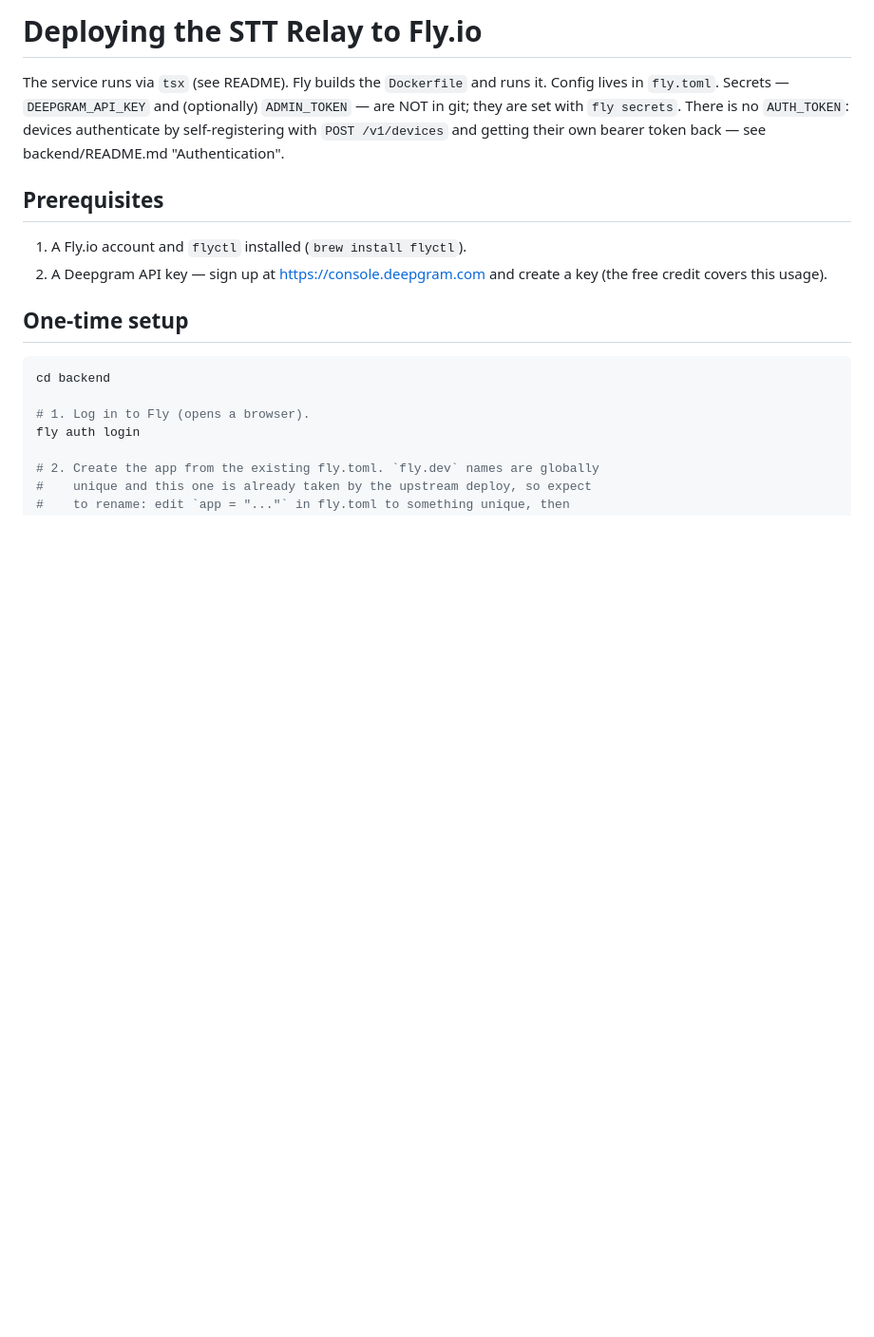
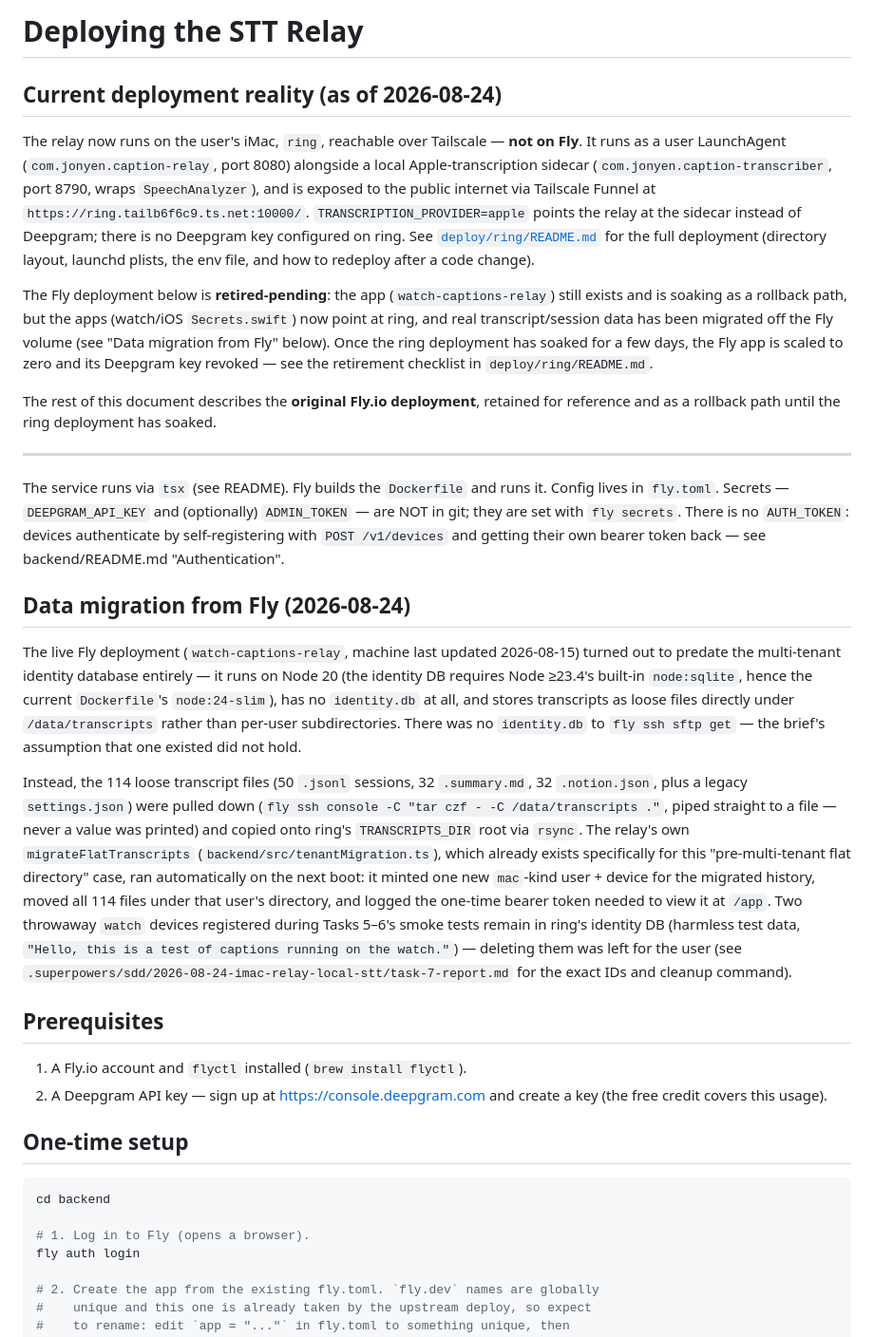
Before and after one commit to jonyen/apple-watch-captions, a Markdown page: backend/DEPLOY.md, the part around the change. Shown at 95% size. Drawn GitHub-style; blank space fills up the shorter version.

```diff
--- a/backend/DEPLOY.md
+++ b/backend/DEPLOY.md
@@ -1,4 +1,31 @@
-# Deploying the STT Relay to Fly.io
+# Deploying the STT Relay
+
+## Current deployment reality (as of 2026-08-24)
+
+The relay now runs on the user's iMac, `ring`, reachable over Tailscale —
+**not on Fly**. It runs as a user LaunchAgent (`com.jonyen.caption-relay`,
+port 8080) alongside a local Apple-transcription sidecar
+(`com.jonyen.caption-transcriber`, port 8790, wraps `SpeechAnalyzer`), and is
+exposed to the public internet via Tailscale Funnel at
+`https://ring.tailb6f6c9.ts.net:10000/`. `TRANSCRIPTION_PROVIDER=apple` points
+the relay at the sidecar instead of Deepgram; there is no Deepgram key
+configured on ring. See [`deploy/ring/README.md`](../deploy/ring/README.md)
+for the full deployment (directory layout, launchd plists, the env file, and
+how to redeploy after a code change).
+
+The Fly deployment below is **retired-pending**: the app (`watch-captions-relay`)
+still exists and is soaking as a rollback path, but the apps (watch/iOS
+`Secrets.swift`) now point at ring, and real transcript/session data has been
+migrated off the Fly volume (see "Data migration from Fly" below). Once the
+ring deployment has soaked for a few days, the Fly app is scaled to zero and
+its Deepgram key revoked — see the retirement checklist in
+`deploy/ring/README.md`.
+
+The rest of this document describes the **original Fly.io deployment**,
+retained for reference and as a rollback path until the ring deployment has
+soaked.
+
+---
 
 The service runs via `tsx` (see README). Fly builds the `Dockerfile` and runs it.
 Config lives in `fly.toml`. Secrets — `DEEPGRAM_API_KEY` and (optionally)
@@ -6,6 +33,33 @@ Config lives in `fly.toml`. Secrets — `DEEPGRAM_API_KEY` and (optionally)
 `AUTH_TOKEN`: devices authenticate by self-registering with `POST /v1/devices`
 and getting their own bearer token back — see backend/README.md
 "Authentication".
+
+## Data migration from Fly (2026-08-24)
+
+The live Fly deployment (`watch-captions-relay`, machine last updated
+2026-08-15) turned out to predate the multi-tenant identity database
+entirely — it runs on Node 20 (the identity DB requires Node ≥23.4's
+built-in `node:sqlite`, hence the current `Dockerfile`'s `node:24-slim`), has
+no `identity.db` at all, and stores transcripts as loose files directly under
+`/data/transcripts` rather than per-user subdirectories. There was no
+`identity.db` to `fly ssh sftp get` — the brief's assumption that one existed
+did not hold.
+
+Instead, the 114 loose transcript files (50 `.jsonl` sessions, 32
+`.summary.md`, 32 `.notion.json`, plus a legacy `settings.json`) were pulled
+down (`fly ssh console -C "tar czf - -C /data/transcripts ."`, piped straight
+to a file — never a value was printed) and copied onto ring's
+`TRANSCRIPTS_DIR` root via `rsync`. The relay's own `migrateFlatTranscripts`
+(`backend/src/tenantMigration.ts`), which already exists specifically for
+this "pre-multi-tenant flat directory" case, ran automatically on the next
+boot: it minted one new `mac`-kind user + device for the migrated history,
+moved all 114 files under that user's directory, and logged the one-time
+bearer token needed to view it at `/app`. Two throwaway `watch` devices
+registered during Tasks 5–6's smoke tests remain in ring's identity DB
+(harmless test data, `"Hello, this is a test of captions running on the
+watch."`) — deleting them was left for the user (see
+`.superpowers/sdd/2026-08-24-imac-relay-local-stt/task-7-report.md` for the
+exact IDs and cleanup command).
 
 ## Prerequisites
 
```
Also changed, not shown: README.md (+7 -2 lines).
